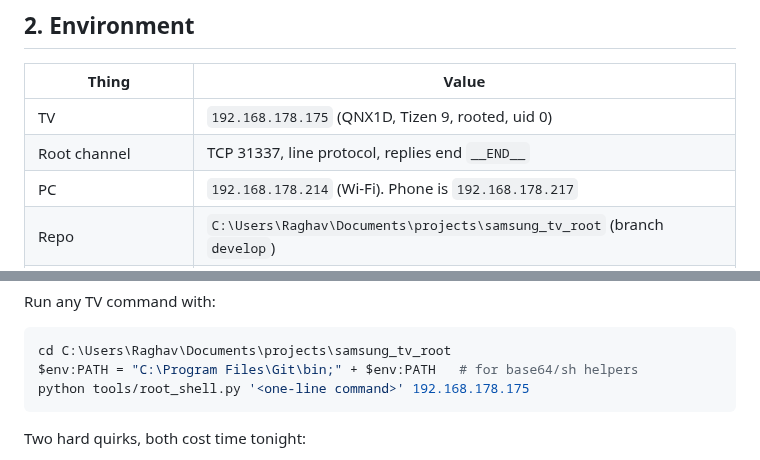
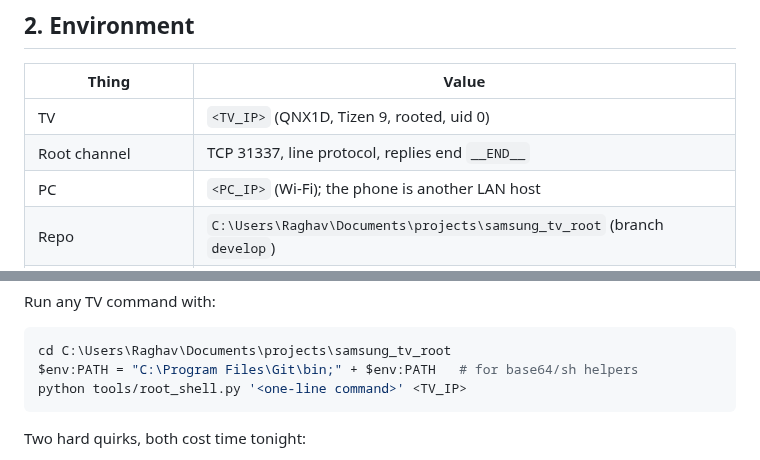
Before and after one commit to commit-regrets/samsung_tizen_tv_root, a Markdown page: docs/SMARTTHINGS-OFFLINE-2026-10-30.md, 2 parts joined by grey strips. Drawn GitHub-style.

Commit message:
docs: use placeholders for the LAN addresses in the SmartThings handoff (publish gate)

````diff
--- a/docs/SMARTTHINGS-OFFLINE-2026-10-30.md
+++ b/docs/SMARTTHINGS-OFFLINE-2026-10-30.md
@@ -22,9 +22,9 @@ Non-goal: the root/debloat machinery itself works (root channel, payload v42,
 
 | Thing | Value |
 |---|---|
-| TV | `192.168.178.175` (QNX1D, Tizen 9, rooted, uid 0) |
+| TV | `<TV_IP>` (QNX1D, Tizen 9, rooted, uid 0) |
 | Root channel | TCP 31337, line protocol, replies end `__END__` |
-| PC | `192.168.178.214` (Wi-Fi). Phone is `192.168.178.217` |
+| PC | `<PC_IP>` (Wi-Fi); the phone is another LAN host |
 | Repo | `C:\Users\Raghav\Documents\projects\samsung_tv_root` (branch `develop`) |
 | TV-side debloat tools | `debloat/tools/{apply,restore,mask,unmask}.sh` |
 | Debloat lists (source of truth) | `debloat/lists/*.txt` |
@@ -35,7 +35,7 @@ Run any TV command with:
 ```powershell
 cd C:\Users\Raghav\Documents\projects\samsung_tv_root
 $env:PATH = "C:\Program Files\Git\bin;" + $env:PATH   # for base64/sh helpers
-python tools/root_shell.py '<one-line command>' 192.168.178.175
+python tools/root_shell.py '<one-line command>' <TV_IP>
 ```
 
 Two hard quirks, both cost time tonight:
````
